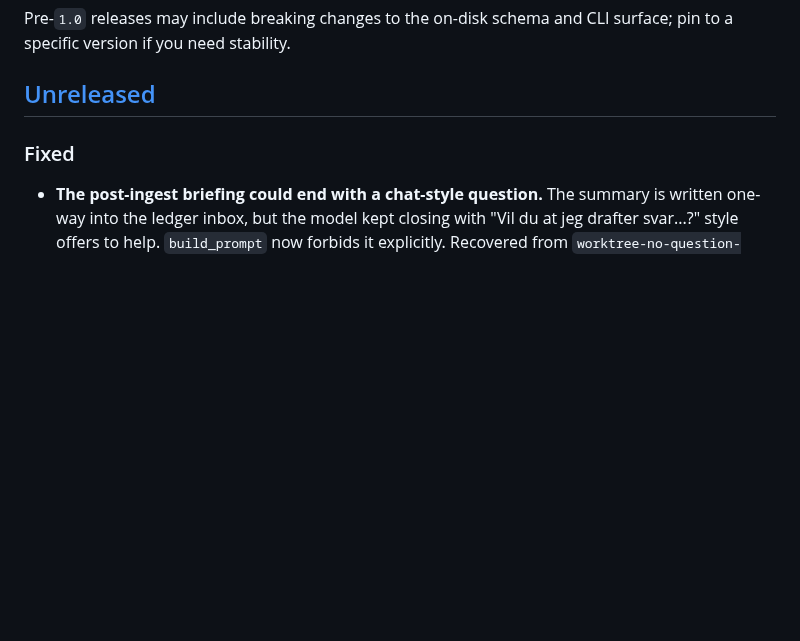
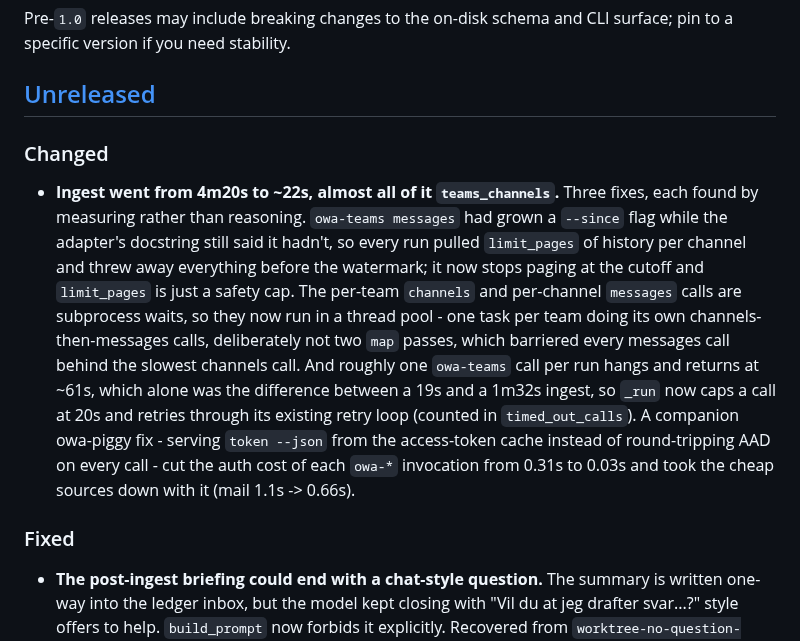
Before and after one commit to damsleth/yaams, a Markdown page: CHANGELOG.md, the part around the change. Rendered like a GitHub page; blank space fills up the shorter version.

Commit message:
docs: changelog for the teams_channels speedup

```diff
--- a/CHANGELOG.md
+++ b/CHANGELOG.md
@@ -9,6 +9,24 @@ Pre-`1.0` releases may include breaking changes to the on-disk schema and CLI
 surface; pin to a specific version if you need stability.
 
 ## [Unreleased]
+
+### Changed
+- **Ingest went from 4m20s to ~22s, almost all of it `teams_channels`.** Three
+  fixes, each found by measuring rather than reasoning. `owa-teams messages`
+  had grown a `--since` flag while the adapter's docstring still said it
+  hadn't, so every run pulled `limit_pages` of history per channel and threw
+  away everything before the watermark; it now stops paging at the cutoff and
+  `limit_pages` is just a safety cap. The per-team `channels` and per-channel
+  `messages` calls are subprocess waits, so they now run in a thread pool -
+  one task per team doing its own channels-then-messages calls, deliberately
+  not two `map` passes, which barriered every messages call behind the slowest
+  channels call. And roughly one `owa-teams` call per run hangs and returns at
+  ~61s, which alone was the difference between a 19s and a 1m32s ingest, so
+  `_run` now caps a call at 20s and retries through its existing retry loop
+  (counted in `timed_out_calls`). A companion owa-piggy fix - serving
+  `token --json` from the access-token cache instead of round-tripping AAD on
+  every call - cut the auth cost of each `owa-*` invocation from 0.31s to
+  0.03s and took the cheap sources down with it (mail 1.1s -> 0.66s).
 
 ### Fixed
 - **The post-ingest briefing could end with a chat-style question.** The
```
